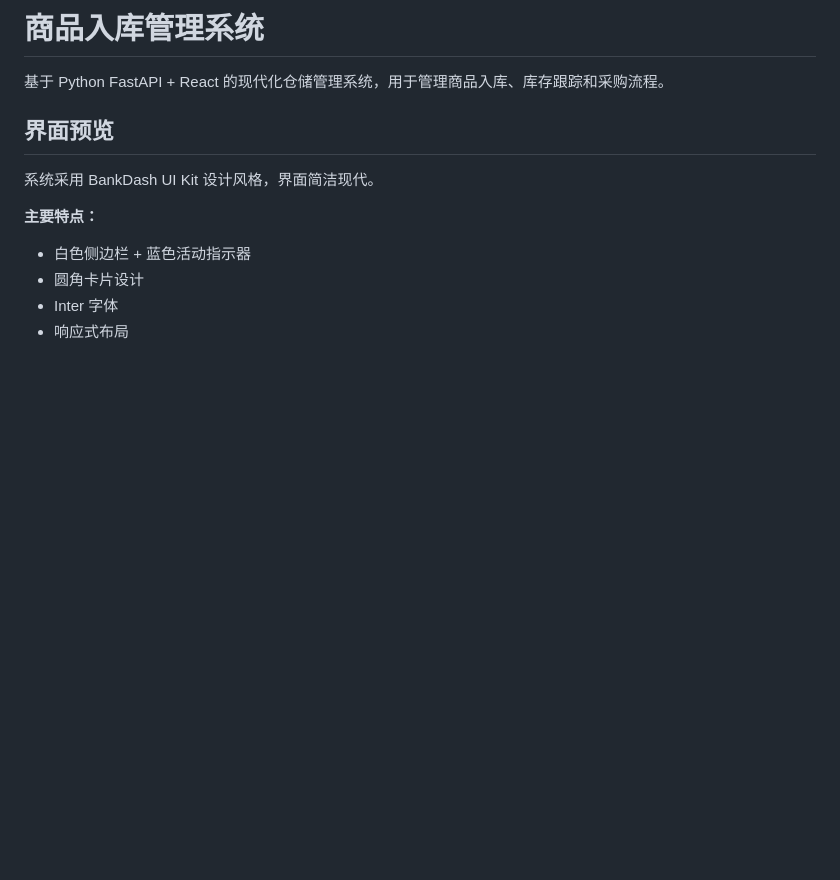
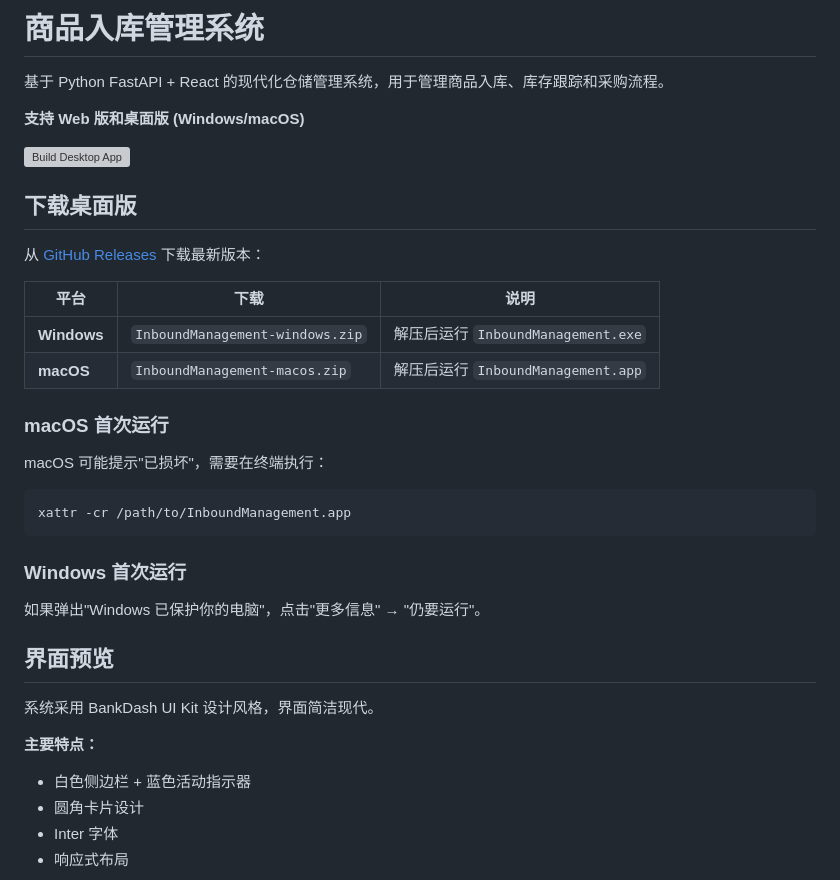
Before and after one commit to owenliner/inbount_management_system, a Markdown page: README.md, the part around one of its changes. Rendered like a GitHub page; blank space fills up the shorter version; grey boxes are pictures that could not be loaded.

````diff
--- a/README.md
+++ b/README.md
@@ -1,6 +1,31 @@
 # 商品入库管理系统
 
 基于 Python FastAPI + React 的现代化仓储管理系统，用于管理商品入库、库存跟踪和采购流程。
+
+**支持 Web 版和桌面版 (Windows/macOS)**
+
+[![Build Desktop App](https://github.com/owenliner/inbount_management_system/actions/workflows/build-desktop.yml/badge.svg)](https://github.com/owenliner/inbount_management_system/actions/workflows/build-desktop.yml)
+
+## 下载桌面版
+
+从 [GitHub Releases](https://github.com/owenliner/inbount_management_system/releases) 下载最新版本：
+
+| 平台 | 下载 | 说明 |
+|------|------|------|
+| **Windows** | `InboundManagement-windows.zip` | 解压后运行 `InboundManagement.exe` |
+| **macOS** | `InboundManagement-macos.zip` | 解压后运行 `InboundManagement.app` |
+
+### macOS 首次运行
+
+macOS 可能提示"已损坏"，需要在终端执行：
+
+```bash
+xattr -cr /path/to/InboundManagement.app
+```
+
+### Windows 首次运行
+
+如果弹出"Windows 已保护你的电脑"，点击"更多信息" → "仍要运行"。
 
 ## 界面预览
 
````
Also changed, not shown: other parts of README.md (+34 -0 lines), CLAUDE.md (+51 -2 lines).
